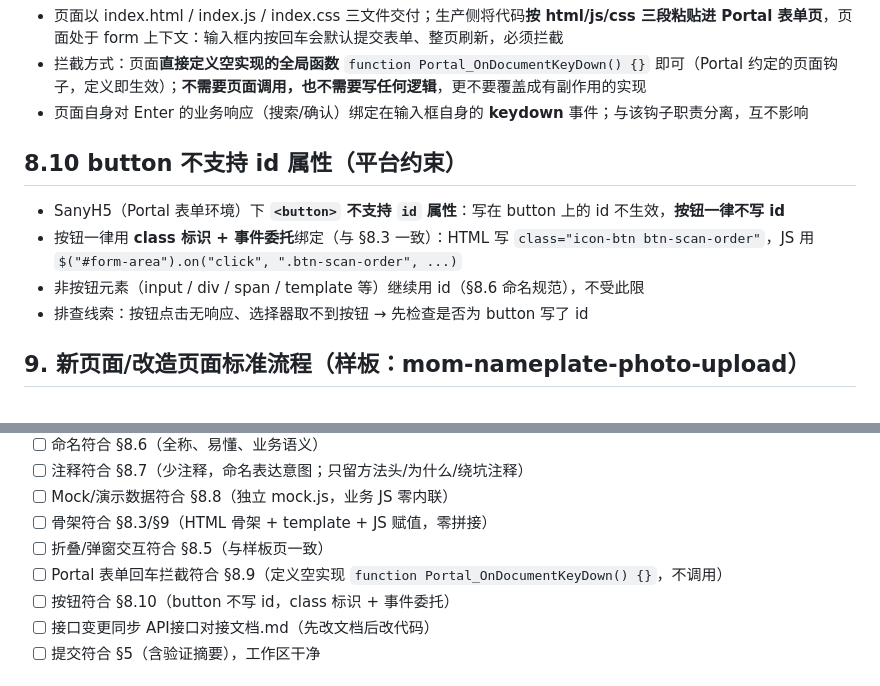
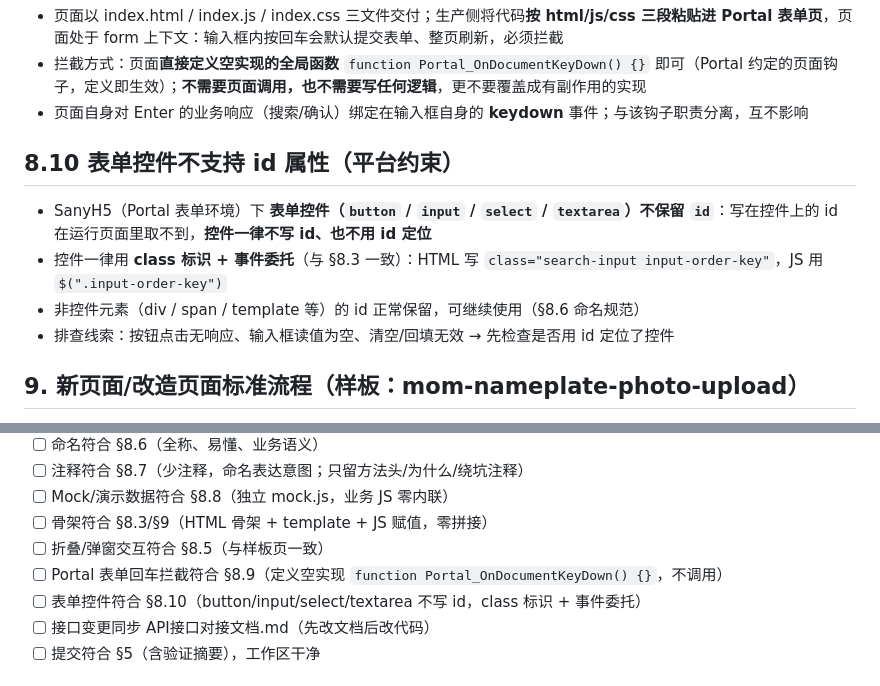
Before and after one commit to maczm/SanyH5, a Markdown page: agent.md, 2 parts joined by grey strips. Drawn GitHub-style.

Commit message:
docs: §8.10 扩展为表单控件（button/input/select/textarea）不支持 id

```diff
--- a/agent.md
+++ b/agent.md
@@ -160,12 +160,12 @@ SanyH5：5 个独立子项目（MOM 页面），互不影响、独立部署、
 - 拦截方式：页面**直接定义空实现的全局函数** `function Portal_OnDocumentKeyDown() {}` 即可（Portal 约定的页面钩子，定义即生效）；**不需要页面调用，也不需要写任何逻辑**，更不要覆盖成有副作用的实现
 - 页面自身对 Enter 的业务响应（搜索/确认）绑定在输入框自身的 **keydown** 事件；与该钩子职责分离，互不影响
 
-## 8.10 button 不支持 id 属性（平台约束）
+## 8.10 表单控件不支持 id 属性（平台约束）
 
-- SanyH5（Portal 表单环境）下 **`<button>` 不支持 `id` 属性**：写在 button 上的 id 不生效，**按钮一律不写 id**
-- 按钮一律用 **class 标识 + 事件委托**绑定（与 §8.3 一致）：HTML 写 `class="icon-btn btn-scan-order"`，JS 用 `$("#form-area").on("click", ".btn-scan-order", ...)`
-- 非按钮元素（input / div / span / template 等）继续用 id（§8.6 命名规范），不受此限
-- 排查线索：按钮点击无响应、选择器取不到按钮 → 先检查是否为 button 写了 id
+- SanyH5（Portal 表单环境）下 **表单控件（`button` / `input` / `select` / `textarea`）不保留 `id`**：写在控件上的 id 在运行页面里取不到，**控件一律不写 id、也不用 id 定位**
+- 控件一律用 **class 标识 + 事件委托**（与 §8.3 一致）：HTML 写 `class="search-input input-order-key"`，JS 用 `$(".input-order-key")`
+- 非控件元素（div / span / template 等）的 id 正常保留，可继续使用（§8.6 命名规范）
+- 排查线索：按钮点击无响应、输入框读值为空、清空/回填无效 → 先检查是否用 id 定位了控件
 
 ## 9. 新页面/改造页面标准流程（样板：mom-nameplate-photo-upload）
 
@@ -190,7 +190,7 @@ SanyH5：5 个独立子项目（MOM 页面），互不影响、独立部署、
 - [ ] 骨架符合 §8.3/§9（HTML 骨架 + template + JS 赋值，零拼接）
 - [ ] 折叠/弹窗交互符合 §8.5（与样板页一致）
 - [ ] Portal 表单回车拦截符合 §8.9（定义空实现 `function Portal_OnDocumentKeyDown() {}`，不调用）
-- [ ] 按钮符合 §8.10（button 不写 id，class 标识 + 事件委托）
+- [ ] 表单控件符合 §8.10（button/input/select/textarea 不写 id，class 标识 + 事件委托）
 - [ ] 接口变更同步 API接口对接文档.md（先改文档后改代码）
 - [ ] 提交符合 §5（含验证摘要），工作区干净
 
```
